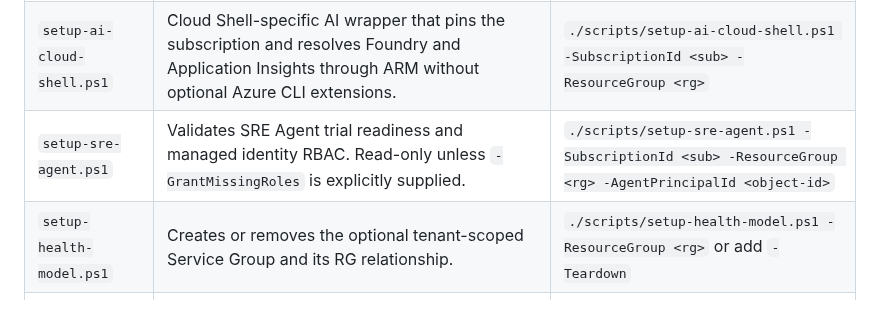
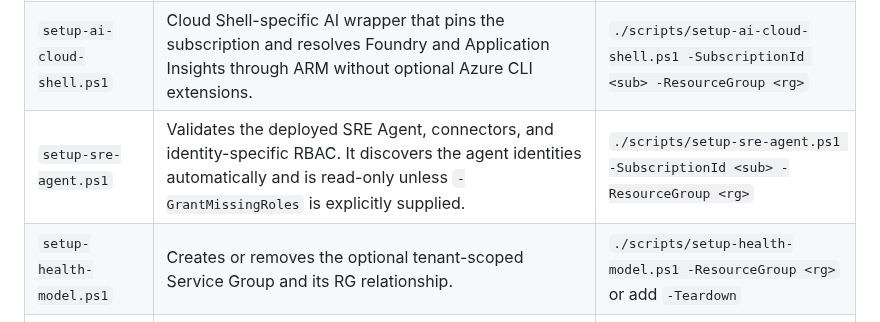
Before and after one commit to claestom/azure-monitor-demo-lab, a Markdown page: scripts/README.md, the part around the change. Rendered like a GitHub page.

Commit message:
Clarify SRE Agent identity discovery

```diff
--- a/scripts/README.md
+++ b/scripts/README.md
@@ -53,7 +53,7 @@ For a fresh deployment, use `deploy.ps1` rather than calling `post-deploy.ps1` d
 |---|---|---|
 | `setup-ai.ps1` | Creates the four Foundry demo agents and optionally simulates traffic. Use `-g <rg>` or `-ResourceGroup <rg>` to override a stale local config value. | `./scripts/setup-ai.ps1 -g <rg> -Conversations 150` |
 | `setup-ai-cloud-shell.ps1` | Cloud Shell-specific AI wrapper that pins the subscription and resolves Foundry and Application Insights through ARM without optional Azure CLI extensions. | `./scripts/setup-ai-cloud-shell.ps1 -SubscriptionId <sub> -ResourceGroup <rg>` |
-| `setup-sre-agent.ps1` | Validates SRE Agent trial readiness and managed identity RBAC. Read-only unless `-GrantMissingRoles` is explicitly supplied. | `./scripts/setup-sre-agent.ps1 -SubscriptionId <sub> -ResourceGroup <rg> -AgentPrincipalId <object-id>` |
+| `setup-sre-agent.ps1` | Validates the deployed SRE Agent, connectors, and identity-specific RBAC. It discovers the agent identities automatically and is read-only unless `-GrantMissingRoles` is explicitly supplied. | `./scripts/setup-sre-agent.ps1 -SubscriptionId <sub> -ResourceGroup <rg>` |
 | `setup-health-model.ps1` | Creates or removes the optional tenant-scoped Service Group and its RG relationship. | `./scripts/setup-health-model.ps1 -ResourceGroup <rg>` or add `-Teardown` |
 | `setup-slis.ps1` | Creates or removes the optional SLI resources attached to the Health Model Service Group. | `./scripts/setup-slis.ps1 -ResourceGroup <rg>` or add `-Teardown` |
 | `setup-rbac-demo.ps1` | Creates the service principals and role assignments used by the granular RBAC demonstration. | `./scripts/setup-rbac-demo.ps1 -ResourceGroup <rg>` |
```
Also changed, not shown: docs/DEMO-SCENARIOS.md (+1 -1 lines).
